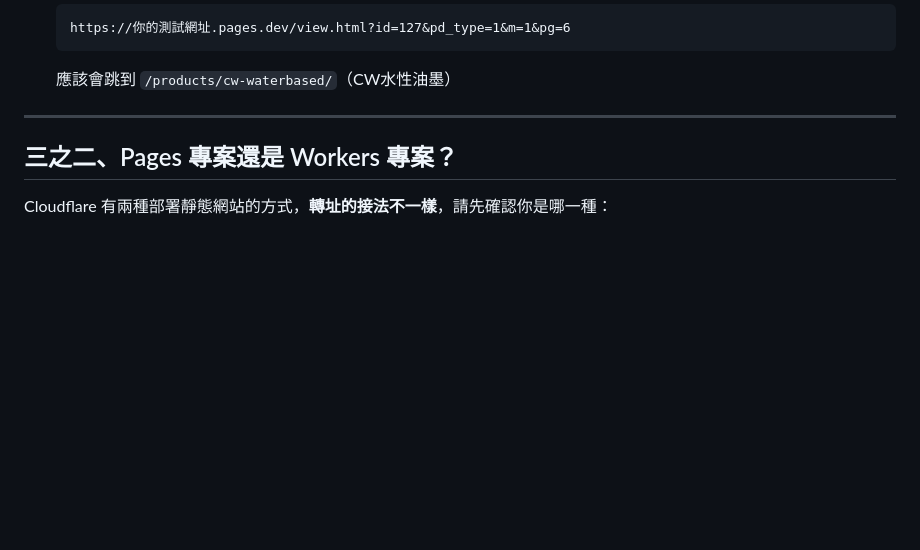
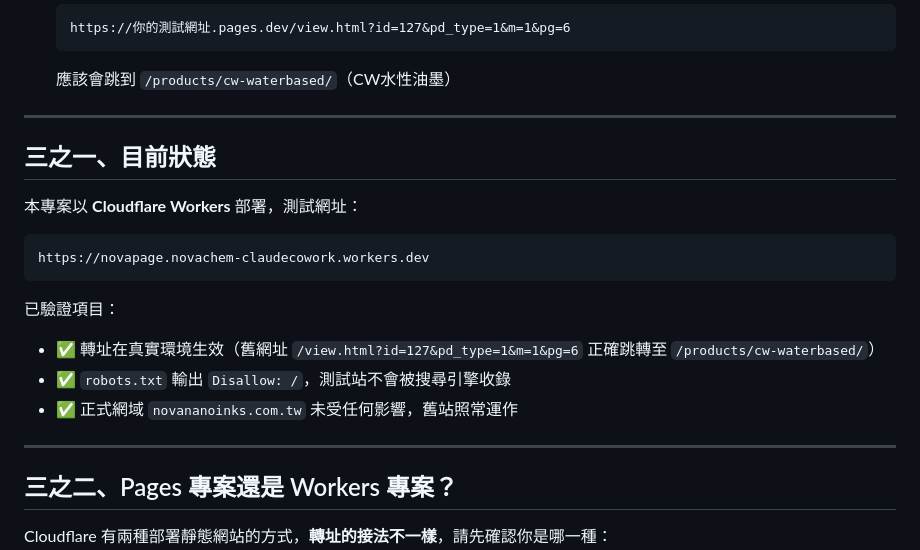
Before and after one commit to novachemclaudecowork-a11y/novapage, a Markdown page: docs/部署說明.md, the part around the change. Rendered like a GitHub page; blank space fills up the shorter version.

````diff
--- a/docs/部署說明.md
+++ b/docs/部署說明.md
@@ -96,6 +96,23 @@ Disallow: /
   https://你的測試網址.pages.dev/view.html?id=127&pd_type=1&m=1&pg=6
   ```
   應該會跳到 `/products/cw-waterbased/`（CW水性油墨）
+
+---
+
+## 三之一、目前狀態
+
+本專案以 **Cloudflare Workers** 部署，測試網址：
+
+```
+https://novapage.novachem-claudecowork.workers.dev
+```
+
+已驗證項目：
+
+- ✅ 轉址在真實環境生效（舊網址 `/view.html?id=127&pd_type=1&m=1&pg=6`
+  正確跳轉至 `/products/cw-waterbased/`）
+- ✅ `robots.txt` 輸出 `Disallow: /`，測試站不會被搜尋引擎收錄
+- ✅ 正式網域 `novananoinks.com.tw` 未受任何影響，舊站照常運作
 
 ---
 
````
Also changed, not shown: README.md (+4 -2 lines).
